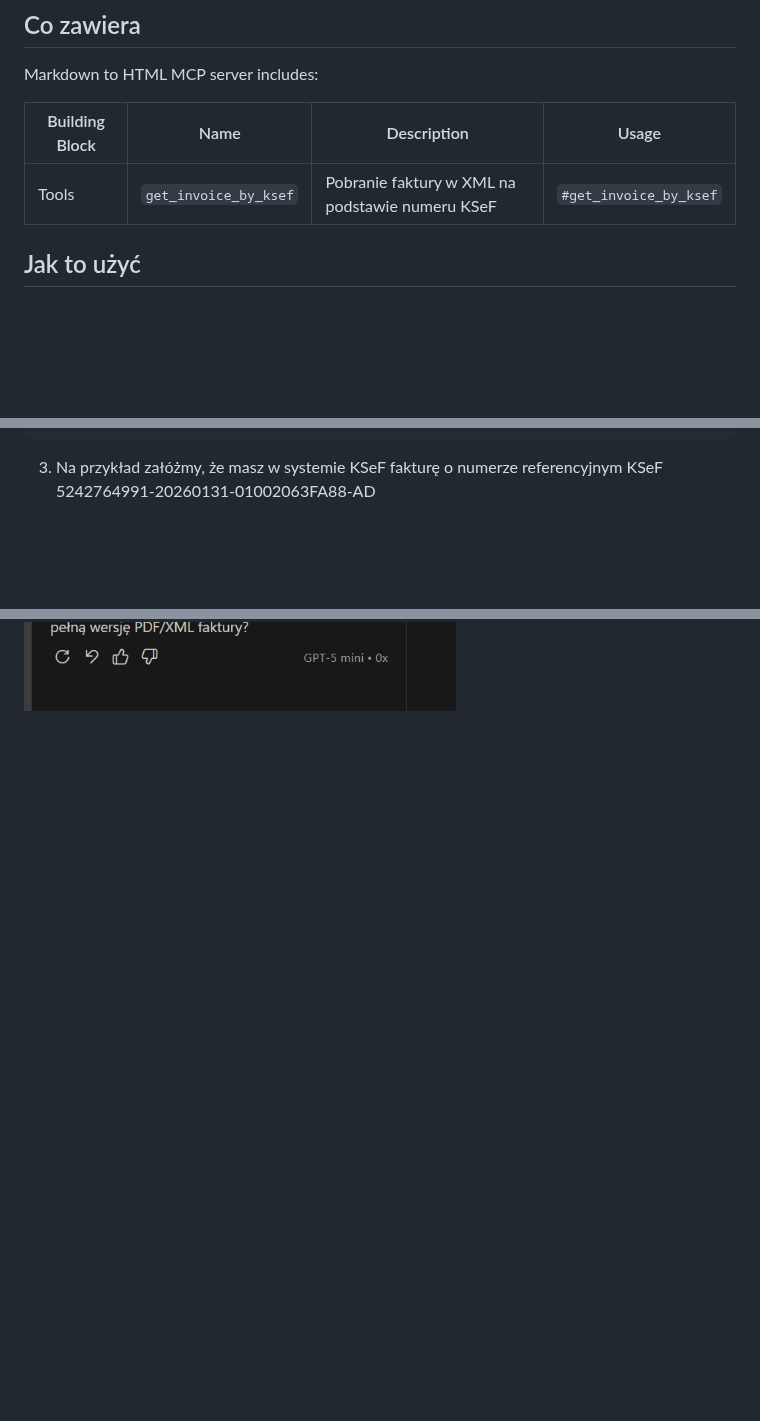
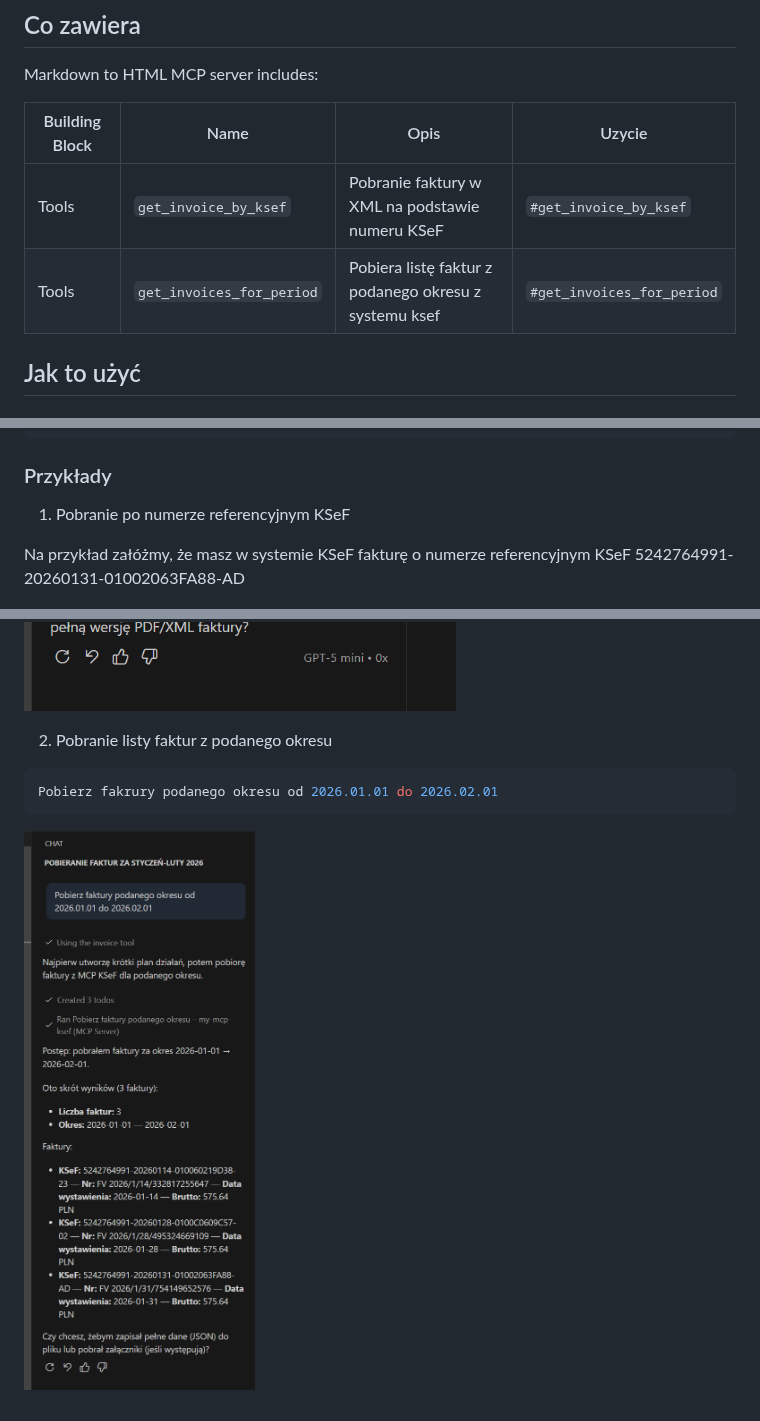
Before and after one commit to herbat73/Mcp-Ksef, a Markdown page: README.md, 3 parts joined by grey strips. Drawn GitHub-style; pictures changed too: Images/pobierz_faktury_za_okres.png (added); blank space fills up the shorter version.

Commit message:
Add more tools

````diff
--- a/README.md
+++ b/README.md
@@ -18,9 +18,10 @@ To jest serwer MCP dla KSeF - Krajowy System e-Faktur to platforma do wystawiani
 
 Markdown to HTML MCP server includes:
 
-| Building Block | Name                     | Description                                     | Usage                       |
-|----------------|--------------------------|-------------------------------------------------|-----------------------------|
-| Tools          | `get_invoice_by_ksef`    | Pobranie faktury w XML na podstawie numeru KSeF | `#get_invoice_by_ksef` |
+| Building Block | Name                     | Opis                                                  | Uzycie                 |
+|----------------|--------------------------|-------------------------------------------------------|------------------------|
+| Tools          | `get_invoice_by_ksef`    | Pobranie faktury w XML na podstawie numeru KSeF       | `#get_invoice_by_ksef` |
+| Tools          | `get_invoices_for_period`| Pobiera listę faktur z podanego okresu z systemu ksef | `#get_invoices_for_period` |
 
 ## Jak to użyć
 
@@ -138,7 +139,11 @@ Zatrzymanie serwera Ctrl-C
 }
 ```
 
-3. Na przykład załóżmy, że masz w systemie KSeF fakturę o numerze referencyjnym KSeF 5242764991-20260131-01002063FA88-AD
+### Przykłady
+
+1. Pobranie po numerze referencyjnym KSeF
+
+Na przykład załóżmy, że masz w systemie KSeF fakturę o numerze referencyjnym KSeF 5242764991-20260131-01002063FA88-AD
 
 ![KSEF Reference](Images/faktura_referencyjna_ksef.png)
 
@@ -159,3 +164,10 @@ Udziel zezwolenia do użycia i przekazania parametrów
 MCP połączy się z systemem KSeF, użyje podanych danych autoryzacyjnych (wygenerowany token KSeF oraz NIP) i pobierze dane faktury
 
 ![MCP respult KSeF](Images/mcp_result_ksef.png)
+
+2. Pobranie listy faktur z podanego okresu
+
+```bash
+Pobierz fakrury podanego okresu od 2026.01.01 do 2026.02.01
+```
+![MCP command](Images/pobierz_faktury_za_okres.png)
````
Also changed, not shown: other parts of README.md (+1 -1 lines), 2 other files.
